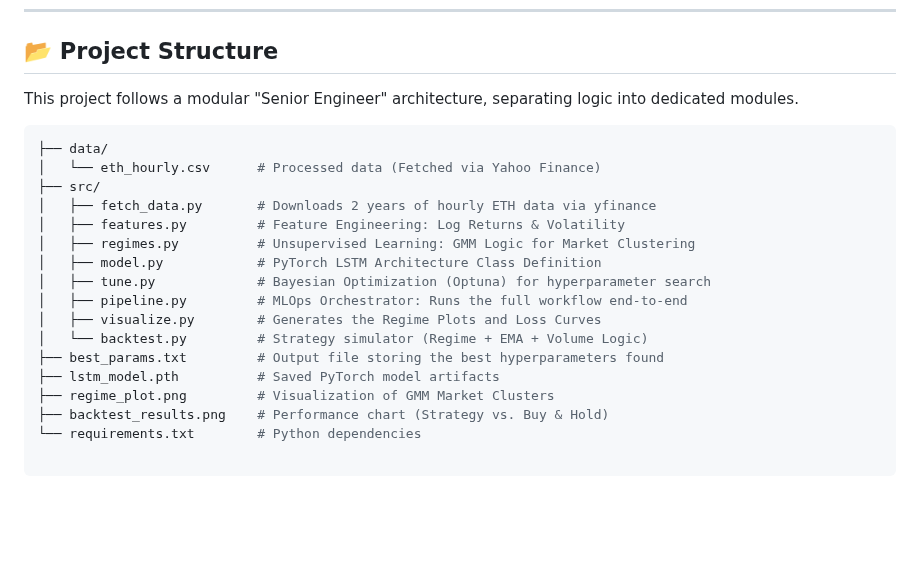
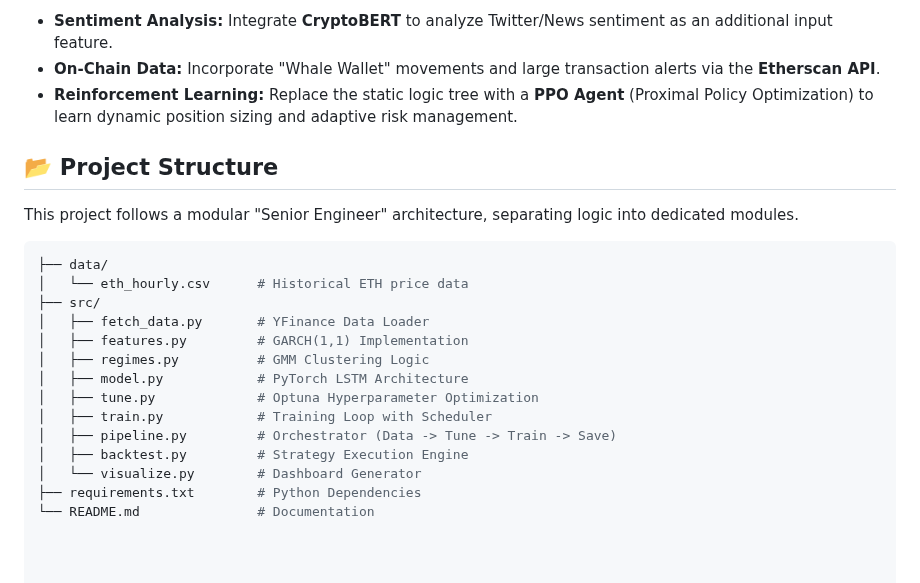
Before and after one commit to Jonathan0607/Ethereum-Volatility-Pipeline, a Markdown page: README.md, the part around one of its changes. Rendered like a GitHub page; blank space fills up the shorter version.

````diff
--- a/README.md
+++ b/README.md
@@ -46,3 +78,6 @@ A hybrid quantitative finance pipeline designed to forecast Ethereum volatility
+* **Sentiment Analysis:** Integrate **CryptoBERT** to analyze Twitter/News sentiment as an additional input feature.
+* **On-Chain Data:** Incorporate "Whale Wallet" movements and large transaction alerts via the **Etherscan API**.
+* **Reinforcement Learning:** Replace the static logic tree with a **PPO Agent** (Proximal Policy Optimization) to learn dynamic position sizing and adaptive risk management.
 
 ## 📂 Project Structure
 
@@ -50,18 +85,16 @@ This project follows a modular "Senior Engineer" architecture, separating logic
 
 ```bash
 ├── data/
-│   └── eth_hourly.csv      # Processed data (Fetched via Yahoo Finance)
+│   └── eth_hourly.csv      # Historical ETH price data
 ├── src/
-│   ├── fetch_data.py       # Downloads 2 years of hourly ETH data via yfinance
-│   ├── features.py         # Feature Engineering: Log Returns & Volatility
-│   ├── regimes.py          # Unsupervised Learning: GMM Logic for Market Clustering
-│   ├── model.py            # PyTorch LSTM Architecture Class Definition
-│   ├── tune.py             # Bayesian Optimization (Optuna) for hyperparameter search
-│   ├── pipeline.py         # MLOps Orchestrator: Runs the full workflow end-to-end
-│   ├── visualize.py        # Generates the Regime Plots and Loss Curves
-│   └── backtest.py         # Strategy simulator (Regime + EMA + Volume Logic)
-├── best_params.txt         # Output file storing the best hyperparameters found
-├── lstm_model.pth          # Saved PyTorch model artifacts
-├── regime_plot.png         # Visualization of GMM Market Clusters
-├── backtest_results.png    # Performance chart (Strategy vs. Buy & Hold)
-└── requirements.txt        # Python dependencies
+│   ├── fetch_data.py       # YFinance Data Loader
+│   ├── features.py         # GARCH(1,1) Implementation
+│   ├── regimes.py          # GMM Clustering Logic
+│   ├── model.py            # PyTorch LSTM Architecture
+│   ├── tune.py             # Optuna Hyperparameter Optimization
+│   ├── train.py            # Training Loop with Scheduler
+│   ├── pipeline.py         # Orchestrator (Data -> Tune -> Train -> Save)
+│   ├── backtest.py         # Strategy Execution Engine
+│   └── visualize.py        # Dashboard Generator
+├── requirements.txt        # Python Dependencies
+└── README.md               # Documentation
````
Also changed, not shown: other parts of README.md (+62 -30 lines), backtest_results.png, regime_plot.png (deleted), 11 other files.
